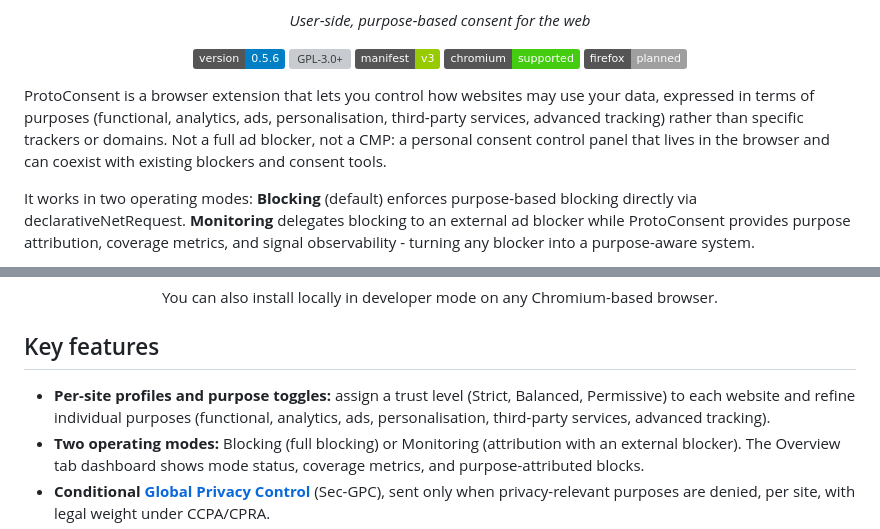
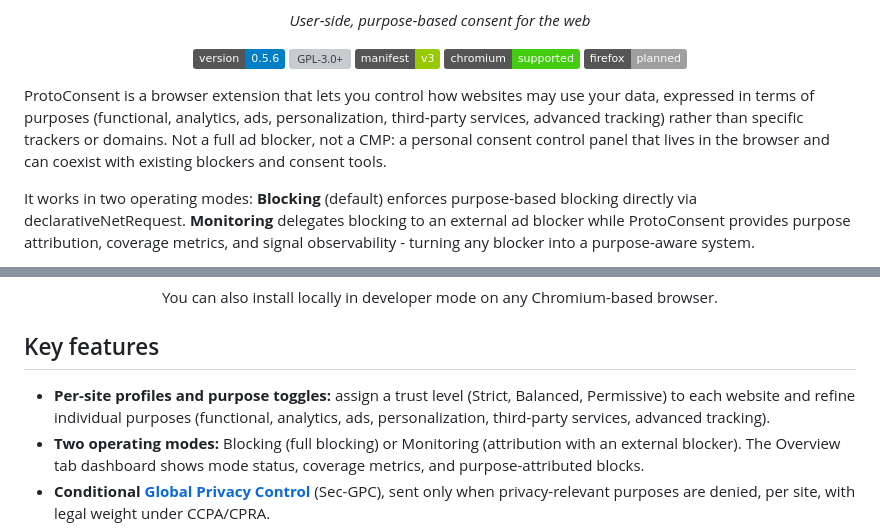
Before and after one commit to ProtoConsent/ProtoConsent, a Markdown page: README.md, 2 parts joined by grey strips. Rendered like a GitHub page; badges without logos; grey boxes are pictures that could not be loaded.

Commit message:
docs: update README

```diff
--- a/README.md
+++ b/README.md
@@ -16,7 +16,7 @@
   <img src="https://img.shields.io/badge/firefox-planned-lightgrey?logo=firefox&logoColor=white" alt="Firefox planned">
 </p>
 
-ProtoConsent is a browser extension that lets you control how websites may use your data, expressed in terms of purposes (functional, analytics, ads, personalisation, third‑party services, advanced tracking) rather than specific trackers or domains. Not a full ad blocker, not a CMP: a personal consent control panel that lives in the browser and can coexist with existing blockers and consent tools.
+ProtoConsent is a browser extension that lets you control how websites may use your data, expressed in terms of purposes (functional, analytics, ads, personalization, third‑party services, advanced tracking) rather than specific trackers or domains. Not a full ad blocker, not a CMP: a personal consent control panel that lives in the browser and can coexist with existing blockers and consent tools.
 
 It works in two operating modes: **Blocking** (default) enforces purpose-based blocking directly via declarativeNetRequest. **Monitoring** delegates blocking to an external ad blocker while ProtoConsent provides purpose attribution, coverage metrics, and signal observability - turning any blocker into a purpose-aware system.
 
@@ -35,7 +35,7 @@ No central server, no tracking, no sharing of personal data. Everything stays in
 
 ## Key features
 
-- **Per-site profiles and purpose toggles:** assign a trust level (Strict, Balanced, Permissive) to each website and refine individual purposes (functional, analytics, ads, personalisation, third-party services, advanced tracking).
+- **Per-site profiles and purpose toggles:** assign a trust level (Strict, Balanced, Permissive) to each website and refine individual purposes (functional, analytics, ads, personalization, third-party services, advanced tracking).
 - **Two operating modes:** Blocking (full blocking) or Monitoring (attribution with an external blocker). The Overview tab dashboard shows mode status, coverage metrics, and purpose-attributed blocks.
 - **Conditional [Global Privacy Control](https://globalprivacycontrol.org/)** (Sec-GPC), sent only when privacy-relevant purposes are denied, per site, with legal weight under CCPA/CPRA.
 - **Consent banner auto-response:** 31 CMP frameworks (including IAB TCF v2.2) answered automatically based on your purpose preferences. No DOM interaction, no click simulation. See [cmp-auto-response.md](design/architecture/cmp-auto-response.md).
```
Also changed, not shown: design/design-rationale.md (+1 -1 lines), design/product-overview.md (+1 -1 lines).
